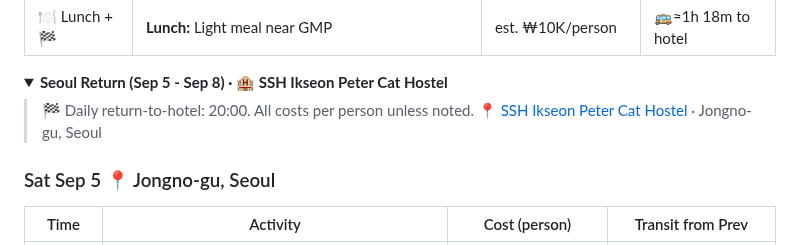
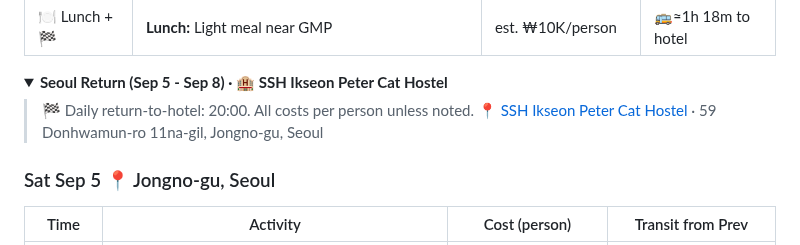
Before and after one commit to ah3548/family-trip-plan, a Markdown page: trip_plan.md, the part around one of its changes. GitHub-like rendering; folded sections open.

Commit message:
Use HTML <a> tags so hotel links are clickable inside expandable sections
- One non-repeated link per Seoul section as a bullet line at top
- HTML <a> renders in <details> where markdown []() doesn't

```diff
--- a/trip_plan.md
+++ b/trip_plan.md
@@ -168,7 +168,7 @@
 <summary><b>Seoul Return (Sep 5 - Sep 8) · 🏨 SSH Ikseon Peter Cat Hostel</b></summary>
 
 > 🏁 Daily return-to-hotel: 20:00. All costs per person unless noted.
-> 📍 [SSH Ikseon Peter Cat Hostel](https://share.google/ttOCu4ayAyoiiLgA8) · Jongno-gu, Seoul
+> 📍 <a href="https://share.google/ttOCu4ayAyoiiLgA8">SSH Ikseon Peter Cat Hostel</a> · 59 Donhwamun-ro 11na-gil, Jongno-gu, Seoul
 
 ### Sat Sep 5 📍 Jongno-gu, Seoul
 | Time | Activity | Cost (person) | Transit from Prev |
```
Also changed, not shown: other parts of trip_plan.md (+1 -1 lines).
